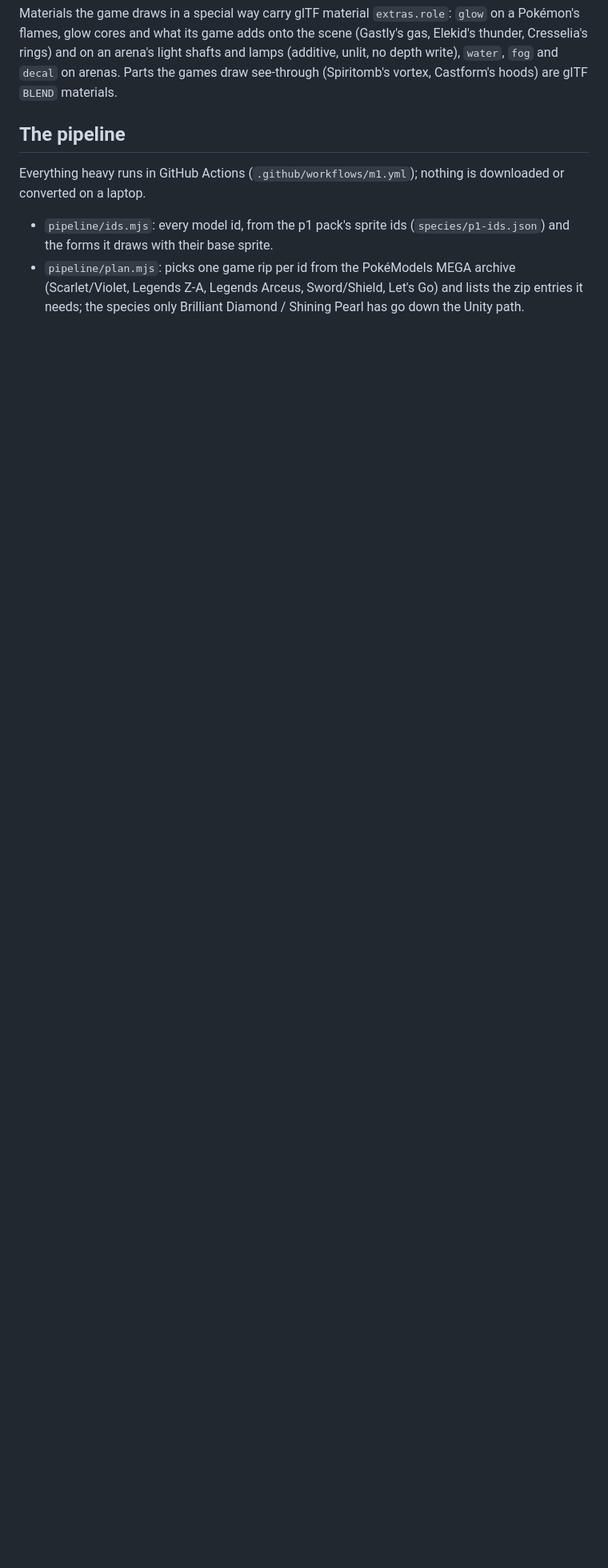
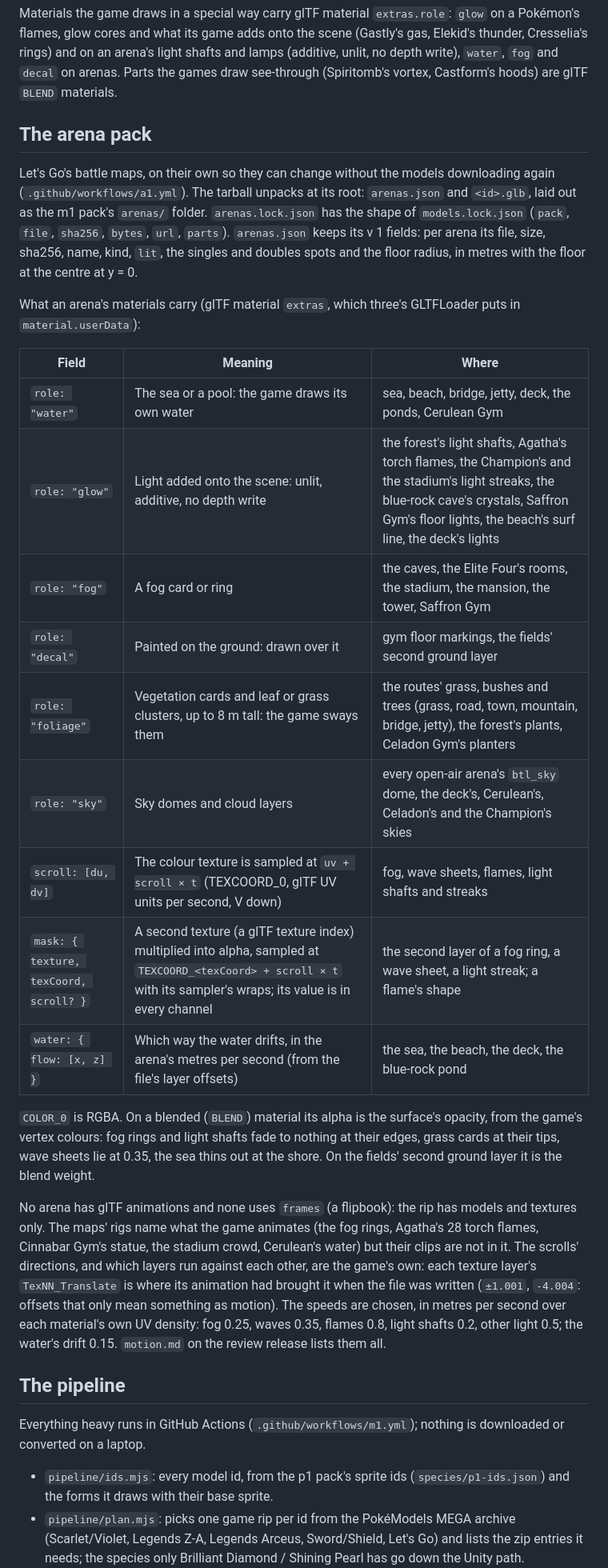
Before and after one commit to nizarmasri/eggy-pkmn-assets, a Markdown page: README.md, the part around one of its changes. Shown at 80% size. Drawn GitHub-style; blank space fills up the shorter version.

Commit message:
README: the arena pack, its fields and where each is used
Co-Authored-By: Claude Opus 5.5 <noreply@anthropic.com>

```diff
--- a/README.md
+++ b/README.md
@@ -25,6 +28,40 @@ Materials the game draws in a special way carry glTF material `extras.role`: `gl
 glow cores and what its game adds onto the scene (Gastly's gas, Elekid's thunder, Cresselia's rings) and on an
 arena's light shafts and lamps (additive, unlit, no depth write), `water`, `fog` and `decal` on arenas. Parts
 the games draw see-through (Spiritomb's vortex, Castform's hoods) are glTF `BLEND` materials.
+
+## The arena pack
+
+Let's Go's battle maps, on their own so they can change without the models downloading again
+(`.github/workflows/a1.yml`). The tarball unpacks at its root: `arenas.json` and `<id>.glb`, laid out as the m1
+pack's `arenas/` folder. `arenas.lock.json` has the shape of `models.lock.json` (`pack`, `file`, `sha256`, `bytes`,
+`url`, `parts`). `arenas.json` keeps its v 1 fields: per arena its file, size, sha256, name, kind, `lit`, the
+singles and doubles spots and the floor radius, in metres with the floor at the centre at y = 0.
+
+What an arena's materials carry (glTF material `extras`, which three's GLTFLoader puts in `material.userData`):
+
+| Field | Meaning | Where |
+|---|---|---|
+| `role: "water"` | The sea or a pool: the game draws its own water | sea, beach, bridge, jetty, deck, the ponds, Cerulean Gym |
+| `role: "glow"` | Light added onto the scene: unlit, additive, no depth write | the forest's light shafts, Agatha's torch flames, the Champion's and the stadium's light streaks, the blue-rock cave's crystals, Saffron Gym's floor lights, the beach's surf line, the deck's lights |
+| `role: "fog"` | A fog card or ring | the caves, the Elite Four's rooms, the stadium, the mansion, the tower, Saffron Gym |
+| `role: "decal"` | Painted on the ground: drawn over it | gym floor markings, the fields' second ground layer |
+| `role: "foliage"` | Vegetation cards and leaf or grass clusters, up to 8 m tall: the game sways them | the routes' grass, bushes and trees (grass, road, town, mountain, bridge, jetty), the forest's plants, Celadon Gym's planters |
+| `role: "sky"` | Sky domes and cloud layers | every open-air arena's `btl_sky` dome, the deck's, Cerulean's, Celadon's and the Champion's skies |
+| `scroll: [du, dv]` | The colour texture is sampled at `uv + scroll × t` (TEXCOORD_0, glTF UV units per second, V down) | fog, wave sheets, flames, light shafts and streaks |
+| `mask: { texture, texCoord, scroll? }` | A second texture (a glTF texture index) multiplied into alpha, sampled at `TEXCOORD_<texCoord> + scroll × t` with its sampler's wraps; its value is in every channel | the second layer of a fog ring, a wave sheet, a light streak; a flame's shape |
+| `water: { flow: [x, z] }` | Which way the water drifts, in the arena's metres per second (from the file's layer offsets) | the sea, the beach, the deck, the blue-rock pond |
+
+`COLOR_0` is RGBA. On a blended (`BLEND`) material its alpha is the surface's opacity, from the game's vertex
+colours: fog rings and light shafts fade to nothing at their edges, grass cards at their tips, wave sheets lie
+at 0.35, the sea thins out at the shore. On the fields' second ground layer it is the blend weight.
+
+No arena has glTF animations and none uses `frames` (a flipbook): the rip has models and textures only. The
+maps' rigs name what the game animates (the fog rings, Agatha's 28 torch flames, Cinnabar Gym's statue, the
+stadium crowd, Cerulean's water) but their clips are not in it. The scrolls' directions, and which layers run
+against each other, are the game's own: each texture layer's `TexNN_Translate` is where its animation had
+brought it when the file was written (`±1.001`, `-4.004`: offsets that only mean something as motion). The
+speeds are chosen, in metres per second over each material's own UV density: fog 0.25, waves 0.35, flames 0.8,
+light shafts 0.2, other light 0.5; the water's drift 0.15. `motion.md` on the review release lists them all.
 
 ## The pipeline
 
```
Also changed, not shown: other parts of README.md (+7 -1 lines).
